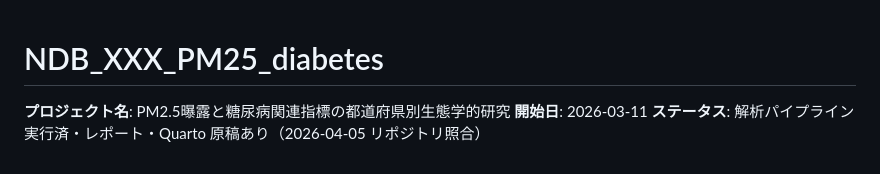
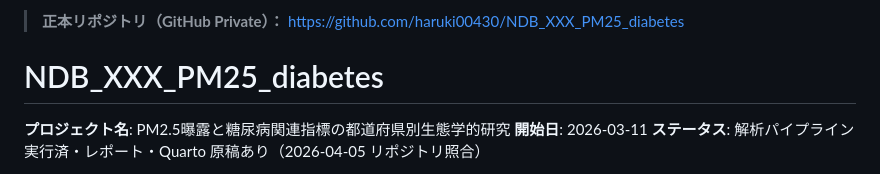
Before and after one commit to haruki00430/ndb-pm25-diabetes-japan, a Markdown page: README.md, the part around the change. Drawn GitHub-style.

Commit message:
docs: README に正本リポジトリ（GitHub Private）URL を追記
Made-with: Cursor

```diff
--- a/README.md
+++ b/README.md
@@ -1,3 +1,5 @@
+> **正本リポジトリ（GitHub Private）：** https://github.com/haruki00430/NDB_XXX_PM25_diabetes
+
 # NDB_XXX_PM25_diabetes
 
 **プロジェクト名**: PM2.5曝露と糖尿病関連指標の都道府県別生態学的研究
```
